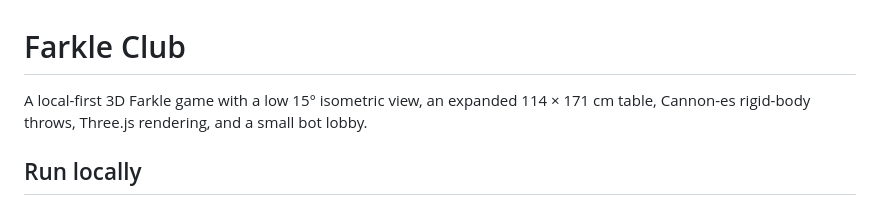
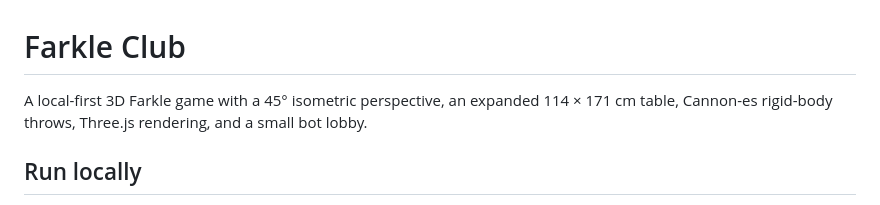
Before and after one commit to MrLuGr1/main, a Markdown page: Farkle/README.md, the part around the change. Rendered like a GitHub page.

Commit message:
Refine Farkle camera framing and dice flames

```diff
--- a/Farkle/README.md
+++ b/Farkle/README.md
@@ -1,6 +1,6 @@
 # Farkle Club
 
-A local-first 3D Farkle game with a low 15° isometric view, an expanded 114 × 171 cm table, Cannon-es rigid-body throws, Three.js rendering, and a small bot lobby.
+A local-first 3D Farkle game with a 45° isometric perspective, an expanded 114 × 171 cm table, Cannon-es rigid-body throws, Three.js rendering, and a small bot lobby.
 
 ## Run locally
 
```
